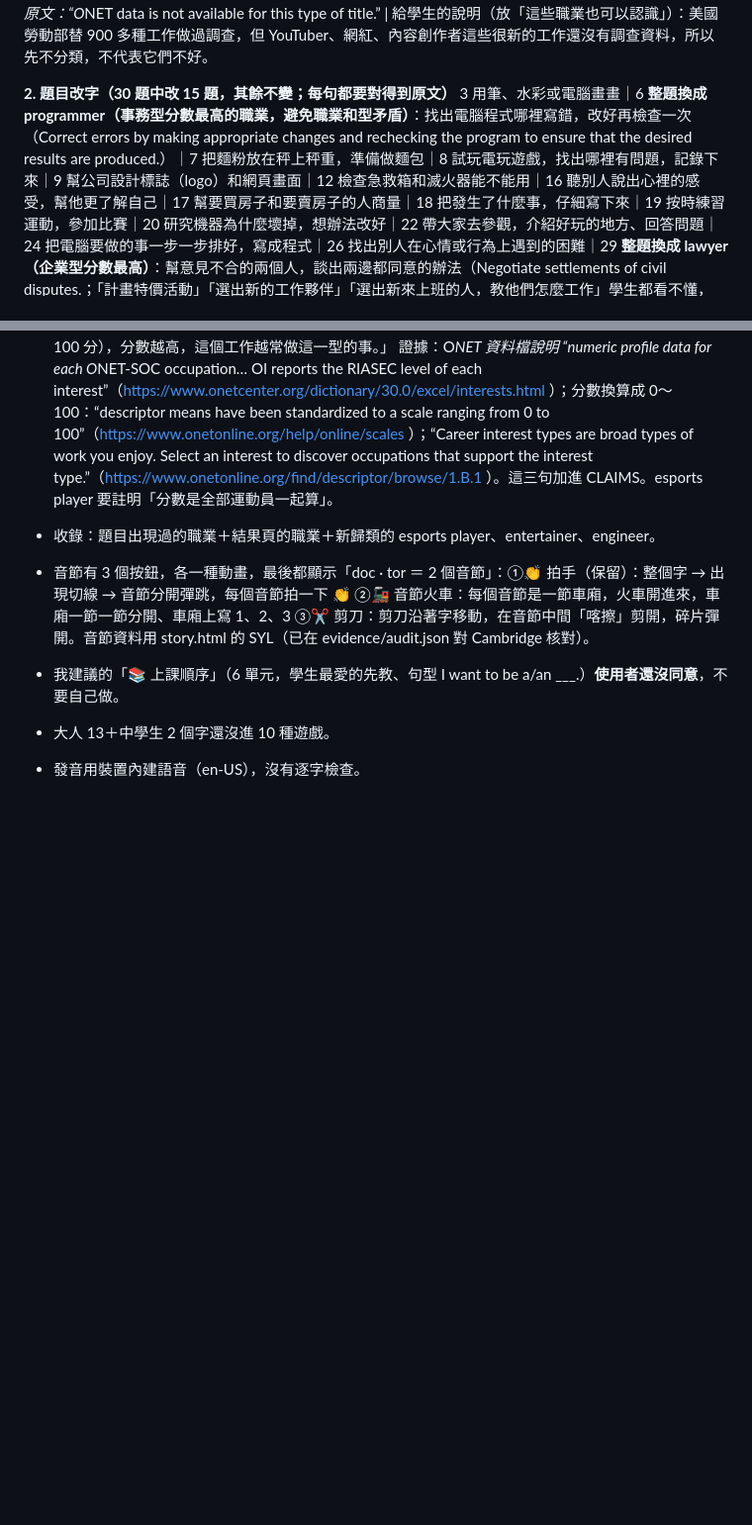
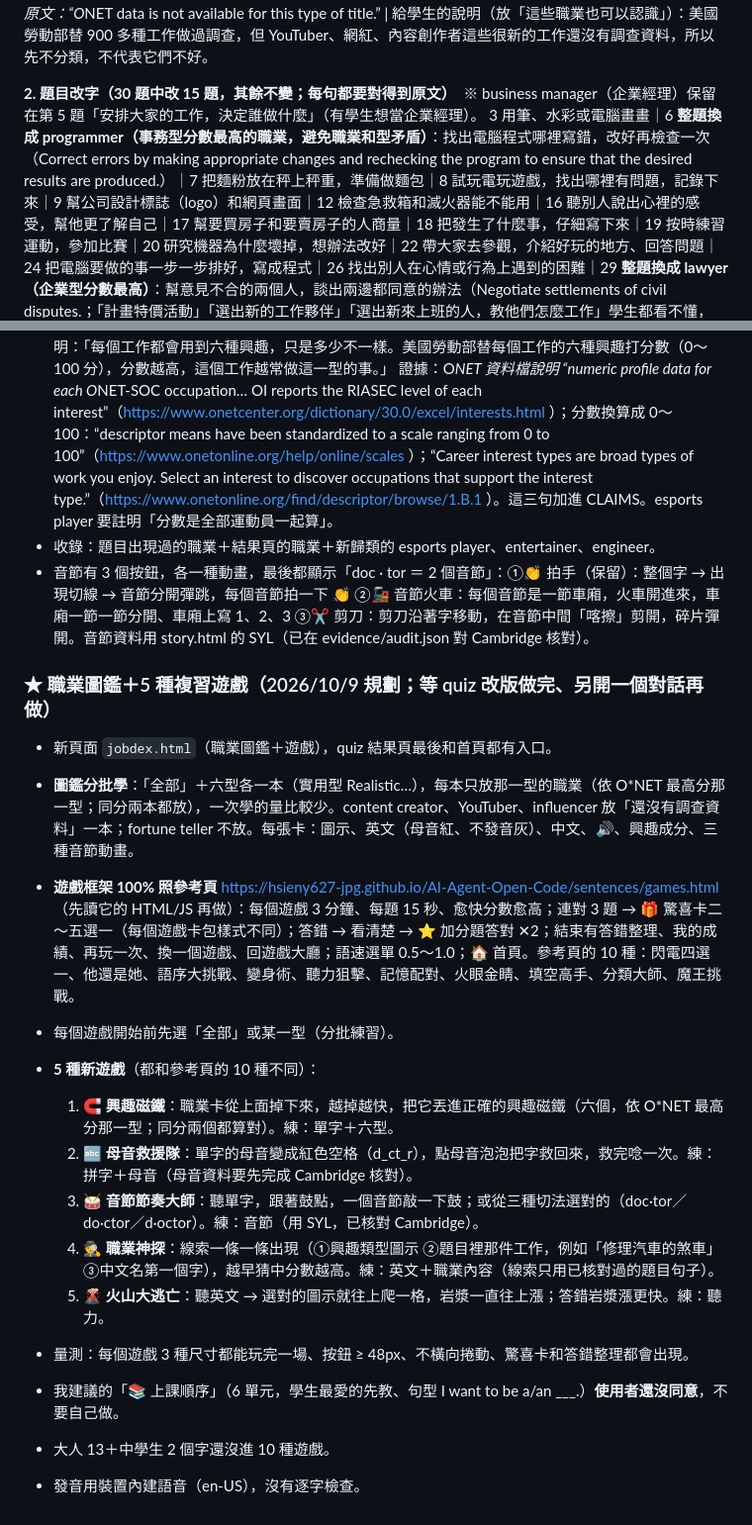
Before and after one commit to hsieny627-jpg/English-Jobs-New, a Markdown page: CLAUDE.md, 2 parts joined by grey strips. Shown at 99% size. Drawn GitHub-style; blank space fills up the shorter version.

Commit message:
CLAUDE.md：規劃職業圖鑑（分六型）與 5 種新複習遊戲
Co-Authored-By: Claude Opus 5.5 <noreply@anthropic.com>
Claude-Session: https://claude.ai/code/session_01MzqFMaxQTEnPfrrPgPFEC7

```diff
--- a/CLAUDE.md
+++ b/CLAUDE.md
@@ -82,7 +82,7 @@ NODE_PATH=$(npm root -g) node _verify.js   # 量測，只印失敗項＋一行
 | fortune teller | 不歸類、結果頁不列 | 「Fortune Teller」在 27-2099.00，原文：“O*NET data is not available for this type of title.” |
 給學生的說明（放「這些職業也可以認識」）：美國勞動部替 900 多種工作做過調查，但 YouTuber、網紅、內容創作者這些很新的工作還沒有調查資料，所以先不分類，不代表它們不好。
 
-**2. 題目改字（30 題中改 15 題，其餘不變；每句都要對得到原文）**
+**2. 題目改字（30 題中改 15 題，其餘不變；每句都要對得到原文）**　※ business manager（企業經理）保留在第 5 題「安排大家的工作，決定誰做什麼」（有學生想當企業經理）。
 3 用筆、水彩或電腦畫畫｜6 **整題換成 programmer（事務型分數最高的職業，避免職業和型矛盾）**：找出電腦程式哪裡寫錯，改好再檢查一次（Correct errors by making appropriate changes and rechecking the program to ensure that the desired results are produced.）｜7 把麵粉放在秤上秤重，準備做麵包｜8 試玩電玩遊戲，找出哪裡有問題，記錄下來｜9 幫公司設計標誌（logo）和網頁畫面｜12 檢查急救箱和滅火器能不能用｜16 聽別人說出心裡的感受，幫他更了解自己｜17 幫要買房子和要賣房子的人商量｜18 把發生了什麼事，仔細寫下來｜19 按時練習運動，參加比賽｜20 研究機器為什麼壞掉，想辦法改好｜22 帶大家去參觀，介紹好玩的地方、回答問題｜24 把電腦要做的事一步一步排好，寫成程式｜26 找出別人在心情或行為上遇到的困難｜29 **整題換成 lawyer（企業型分數最高）**：幫意見不合的兩個人，談出兩邊都同意的辦法（Negotiate settlements of civil disputes.；「計畫特價活動」「選出新的工作夥伴」「選出新來上班的人，教他們怎麼工作」學生都看不懂，2026/10/9 改）。
 第 6 題給學生／老師的說明：「第 6 題要考『事務型』（喜歡照步驟、把事情整理好）。美國調查：程式設計師的六種分數裡，事務型 82 分最高，所以用程式設計師的工作出題。」
 原則：每一型的題目優先用「這一型分數最高」的職業，學生才不會覺得職業和型對不起來。
@@ -116,6 +116,19 @@ NODE_PATH=$(npm root -g) node _verify.js   # 量測，只印失敗項＋一行
 - 音節有 3 個按鈕，各一種動畫，最後都顯示「doc · tor ＝ 2 個音節」：①👏 拍手（保留）：整個字 → 出現切線 → 音節分開彈跳，每個音節拍一下 👏 ②🚂 音節火車：每個音節是一節車廂，火車開進來，車廂一節一節分開、車廂上寫 1、2、3 ③✂️ 剪刀：剪刀沿著字移動，在音節中間「喀擦」剪開，碎片彈開。音節資料用 story.html 的 SYL（已在 evidence/audit.json 對 Cambridge 核對）。
 
 
+### ★ 職業圖鑑＋5 種複習遊戲（2026/10/9 規劃；等 quiz 改版做完、**另開一個對話**再做）
+- 新頁面 `jobdex.html`（職業圖鑑＋遊戲），quiz 結果頁最後和首頁都有入口。
+- **圖鑑分批學**：「全部」＋六型各一本（實用型 Realistic…），每本只放那一型的職業（依 O*NET 最高分那一型；同分兩本都放），一次學的量比較少。content creator、YouTuber、influencer 放「還沒有調查資料」一本；fortune teller 不放。每張卡：圖示、英文（母音紅、不發音灰）、中文、🔊、興趣成分、三種音節動畫。
+- **遊戲框架 100% 照參考頁** https://hsieny627-jpg.github.io/AI-Agent-Open-Code/sentences/games.html （先讀它的 HTML/JS 再做）：每個遊戲 3 分鐘、每題 15 秒、愈快分數愈高；連對 3 題 → 🎁 驚喜卡二～五選一（每個遊戲卡包樣式不同）；答錯 → 看清楚 → ⭐ 加分題答對 ✕2；結束有答錯整理、我的成績、再玩一次、換一個遊戲、回遊戲大廳；語速選單 0.5～1.0；🏠 首頁。參考頁的 10 種：閃電四選一、他還是她、語序大挑戰、變身術、聽力狙擊、記憶配對、火眼金睛、填空高手、分類大師、魔王挑戰。
+- 每個遊戲開始前先選「全部」或某一型（分批練習）。
+- **5 種新遊戲**（都和參考頁的 10 種不同）：
+  1. 🧲 **興趣磁鐵**：職業卡從上面掉下來，越掉越快，把它丟進正確的興趣磁鐵（六個，依 O*NET 最高分那一型；同分兩個都算對）。練：單字＋六型。
+  2. 🔤 **母音救援隊**：單字的母音變成紅色空格（d_ct_r），點母音泡泡把字救回來，救完唸一次。練：拼字＋母音（母音資料要先完成 Cambridge 核對）。
+  3. 🥁 **音節節奏大師**：聽單字，跟著鼓點，一個音節敲一下鼓；或從三種切法選對的（doc·tor／do·ctor／d·octor）。練：音節（用 SYL，已核對 Cambridge）。
+  4. 🕵 **職業神探**：線索一條一條出現（①興趣類型圖示 ②題目裡那件工作，例如「修理汽車的煞車」③中文名第一個字），越早猜中分數越高。練：英文＋職業內容（線索只用已核對過的題目句子）。
+  5. 🌋 **火山大逃亡**：聽英文 → 選對的圖示就往上爬一格，岩漿一直往上漲；答錯岩漿漲更快。練：聽力。
+- 量測：每個遊戲 3 種尺寸都能玩完一場、按鈕 ≥ 48px、不橫向捲動、驚喜卡和答錯整理都會出現。
+
 - 我建議的「📚 上課順序」（6 單元，學生最愛的先教、句型 I want to be a/an ___.）**使用者還沒同意**，不要自己做。
 - 大人 13＋中學生 2 個字還沒進 10 種遊戲。
 - 發音用裝置內建語音（en-US），沒有逐字檢查。
```
